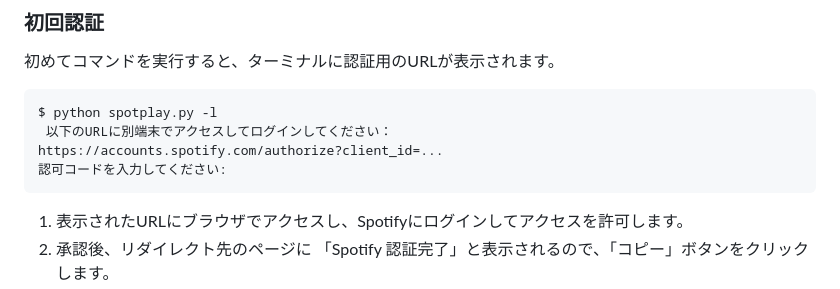
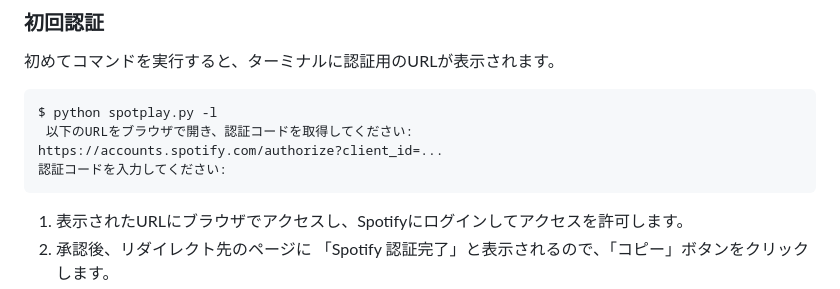
Before and after one commit to matchy256/spotplay, a Markdown page: README.md, the part around the change. GitHub-like rendering.

Commit message:
Update README.md
メッセージ修正

````diff
--- a/README.md
+++ b/README.md
@@ -61,9 +61,9 @@ SPOTIFY_CLIENT_SECRET="YOUR_SPOTIFY_CLIENT_SECRET"
 
 ```shell
 $ python spotplay.py -l
- 以下のURLに別端末でアクセスしてログインしてください：
+ 以下のURLをブラウザで開き、認証コードを取得してください:
 https://accounts.spotify.com/authorize?client_id=...
-認可コードを入力してください:
+認証コードを入力してください:
 ```
 
 1.  表示されたURLにブラウザでアクセスし、Spotifyにログインしてアクセスを許可します。
````
